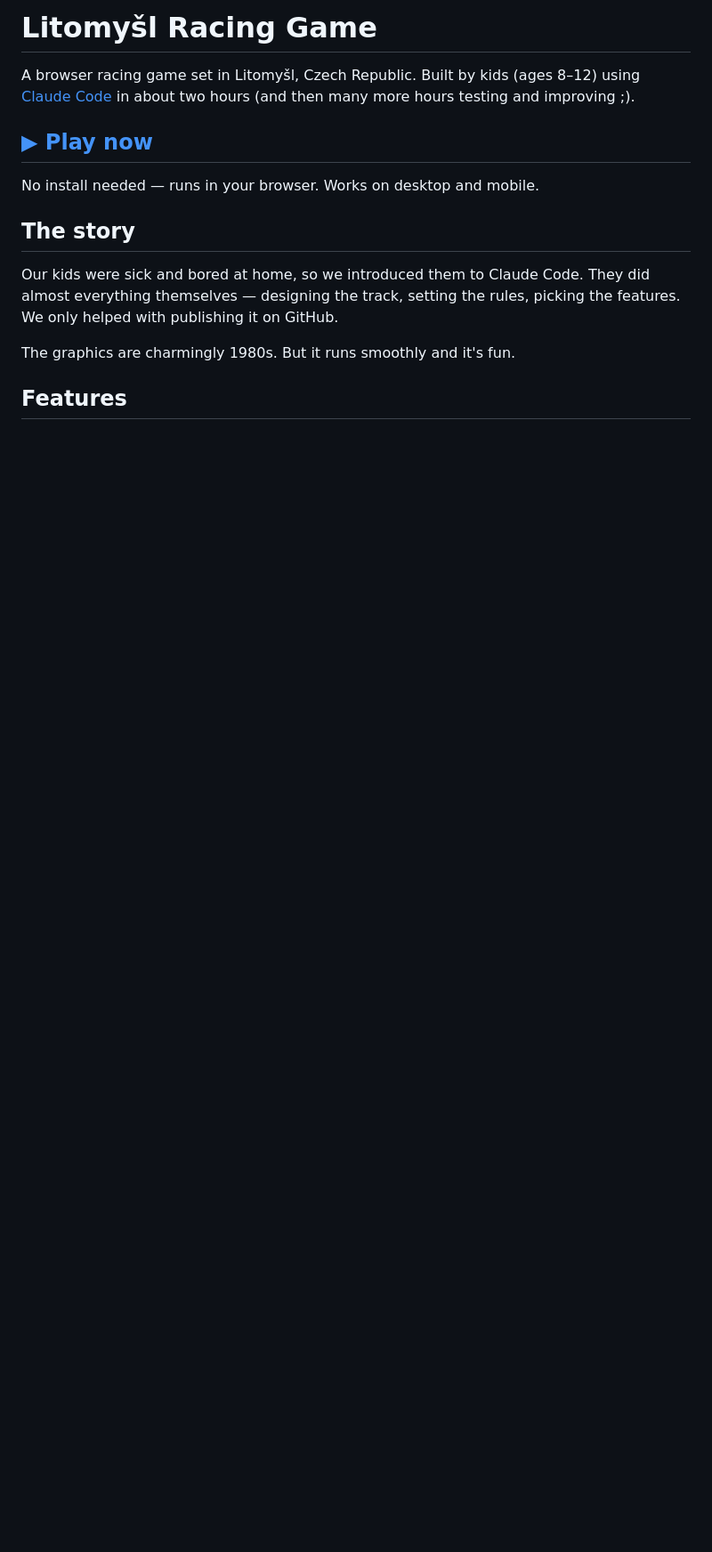
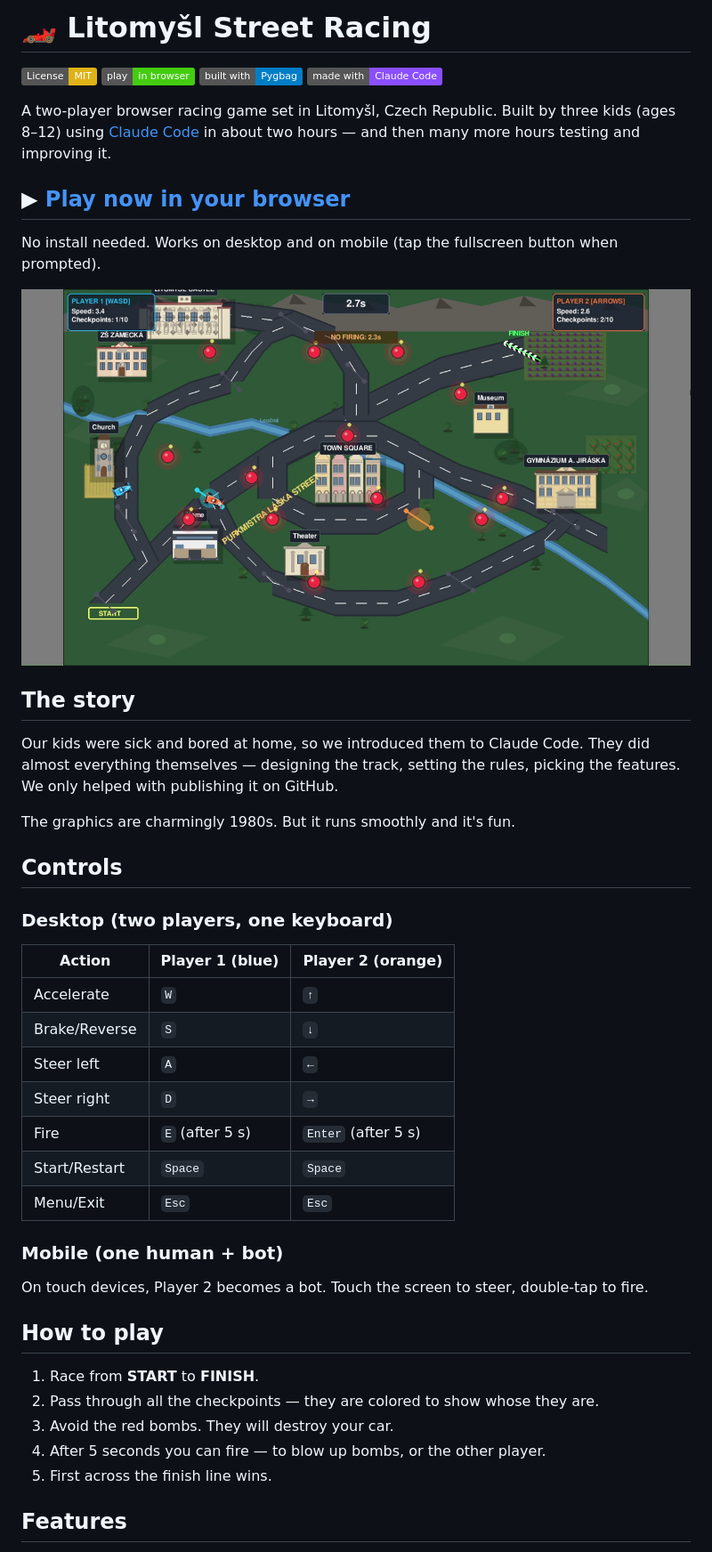
Before and after one commit to tjhavranek/race, a Markdown page: README.md, the part around one of its changes. Shown at 89% size. GitHub-like rendering; pictures changed too: docs/screenshot.png (added); badges without logos; blank space fills up the shorter version.

```diff
--- a/README.md
+++ b/README.md
@@ -1,10 +1,17 @@
-# Litomyšl Racing Game
+# 🏎️ Litomyšl Street Racing
 
-A browser racing game set in Litomyšl, Czech Republic. Built by kids (ages 8–12) using [Claude Code](https://docs.anthropic.com/en/docs/claude-code) in about two hours (and then many more hours testing and improving ;).
+[![License: MIT](https://img.shields.io/badge/License-MIT-yellow.svg)](LICENSE)
+[![Play in browser](https://img.shields.io/badge/play-in%20browser-brightgreen.svg)](https://tjhavranek.github.io/race/)
+[![Built with Pygbag](https://img.shields.io/badge/built%20with-Pygbag-blue.svg)](https://github.com/pygame-web/pygbag)
+[![Made with Claude Code](https://img.shields.io/badge/made%20with-Claude%20Code-8A4FFF.svg)](https://docs.anthropic.com/en/docs/claude-code)
 
-## [▶ Play now](https://tjhavranek.github.io/race/)
+A two-player browser racing game set in Litomyšl, Czech Republic. Built by three kids (ages 8–12) using [Claude Code](https://docs.anthropic.com/en/docs/claude-code) in about two hours — and then many more hours testing and improving it.
 
-No install needed — runs in your browser. Works on desktop and mobile.
+## ▶ [Play now in your browser](https://tjhavranek.github.io/race/)
+
+No install needed. Works on desktop and on mobile (tap the fullscreen button when prompted).
+
+![Litomyšl Street Racing screenshot](docs/screenshot.png)
 
 ## The story
 
@@ -12,5 +19,31 @@ Our kids were sick and bored at home, so we introduced them to Claude Code. They
 
 The graphics are charmingly 1980s. But it runs smoothly and it's fun.
 
+## Controls
+
+### Desktop (two players, one keyboard)
+
+| Action        | Player 1 (blue)   | Player 2 (orange)    |
+|---------------|-------------------|----------------------|
+| Accelerate    | `W`               | `↑`                  |
+| Brake/Reverse | `S`               | `↓`                  |
+| Steer left    | `A`               | `←`                  |
+| Steer right   | `D`               | `→`                  |
+| Fire          | `E` (after 5 s)   | `Enter` (after 5 s)  |
+| Start/Restart | `Space`           | `Space`              |
+| Menu/Exit     | `Esc`             | `Esc`                |
+
+### Mobile (one human + bot)
+
+On touch devices, Player 2 becomes a bot. Touch the screen to steer, double-tap to fire.
+
+## How to play
+
+1. Race from **START** to **FINISH**.
+2. Pass through all the checkpoints — they are colored to show whose they are.
+3. Avoid the red bombs. They will destroy your car.
+4. After 5 seconds you can fire — to blow up bombs, or the other player.
+5. First across the finish line wins.
+
 ## Features
 
```
Also changed, not shown: other parts of README.md (+34 -6 lines), CONTRIBUTING.md (added, +48 -0 lines).
